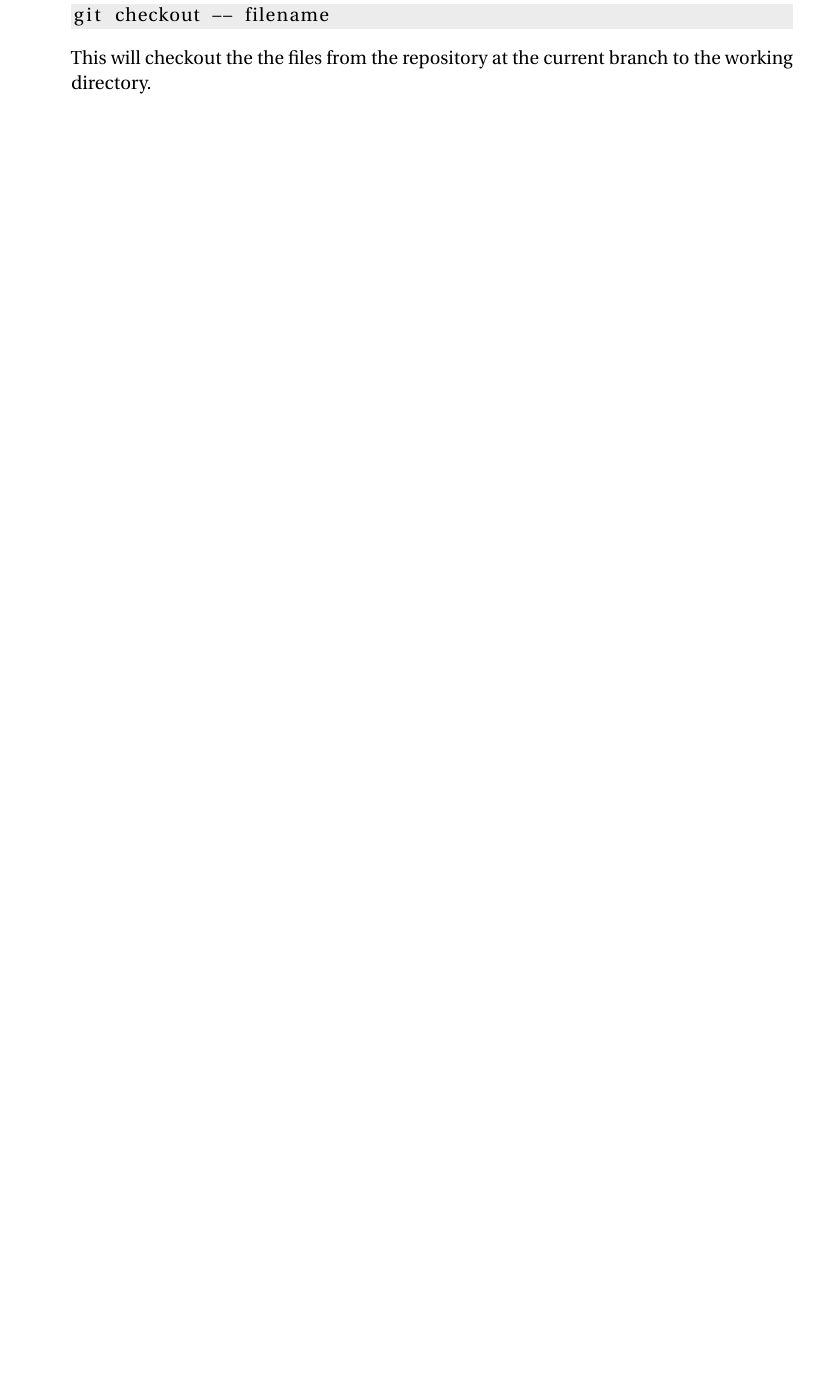
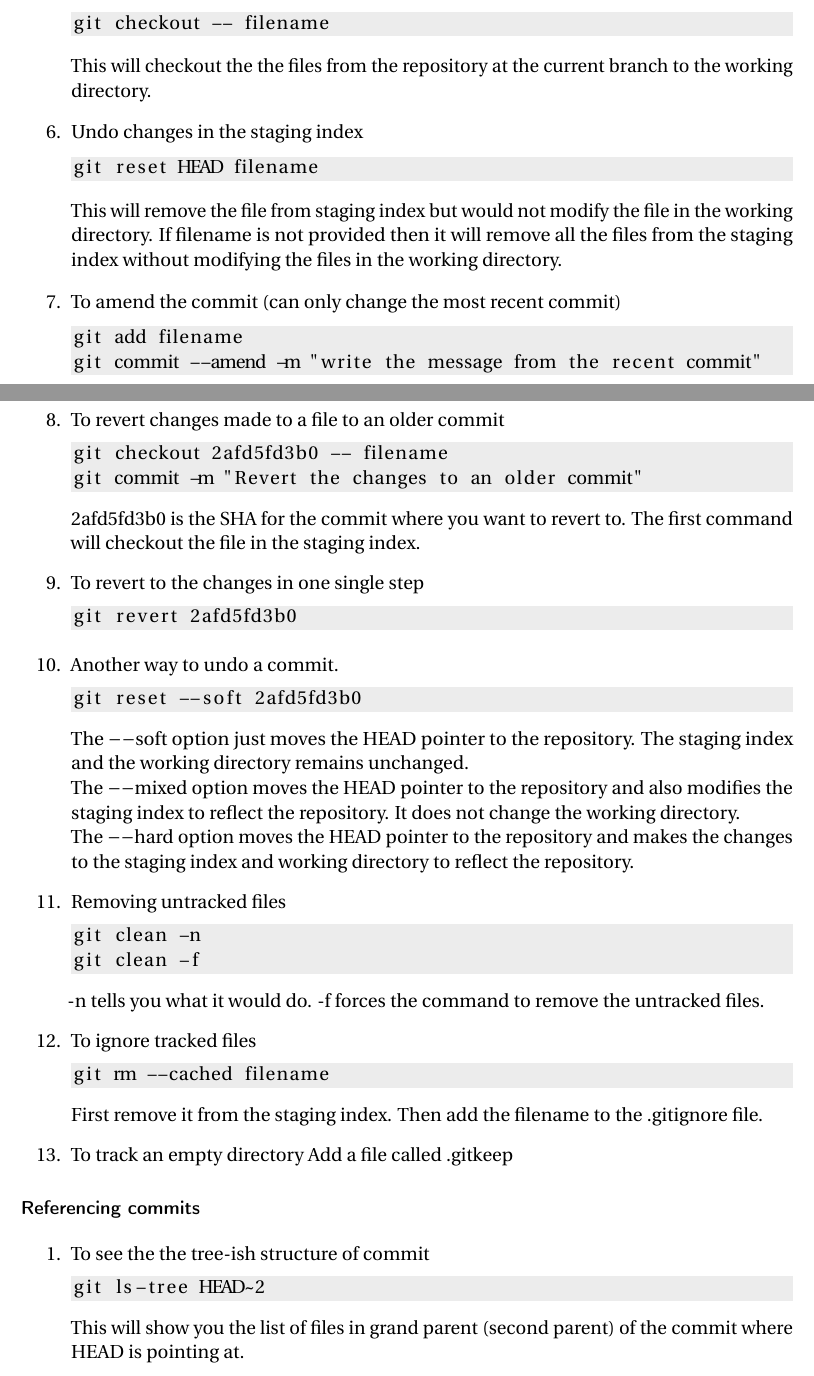
Before and after one commit to adityagore/Github-Tutorial, a LaTeX document (github_tutorial.tex): part of page 4 of 4 before the commit and two parts of pages 4 and 5 of 5 after it, the two joined at a grey line, cut so that both start at the same text, the shorter picture padded with empty space. Compiled offline with pdfLaTeX.

Commit message:
Added material from github tutorial chapter 8 and 9

```diff
--- a/github_tutorial.tex
+++ b/github_tutorial.tex
@@ -227,6 +252,57 @@ git diff --color-words filename
 git checkout -- filename
 \end{lstlisting}
 This will checkout the the files from the repository at the current branch to the working directory.
+\item Undo changes in the staging index
+\begin{lstlisting}
+git reset HEAD filename
+\end{lstlisting}
+This will remove the file from staging index but would not modify the file in the working directory. If filename is not provided then it will remove all the files from the staging index without modifying the files in the working directory.
+\item To amend the commit (can only change the most recent commit)
+\begin{lstlisting}
+git add filename
+git commit --amend -m "write the message from the recent commit"
+\end{lstlisting}
+This changes the most recent commit (the one that HEAD points to)
+\item To revert changes made to a file to an older commit
+\begin{lstlisting}
+git checkout 2afd5fd3b0 -- filename
+git commit -m "Revert the changes to an older commit"
+\end{lstlisting}
+2afd5fd3b0 is the SHA for the commit where you want to revert to. The first command will checkout the file in the staging index.
+\item To revert to the changes in one single step
+\begin{lstlisting}
+git revert 2afd5fd3b0
+\end{lstlisting}
+\item Another way to undo a commit.
+\begin{lstlisting}
+git reset --soft 2afd5fd3b0
+\end{lstlisting}
+The $--$soft option just moves the HEAD pointer to the repository. The staging index and the working directory remains unchanged.\\
+The $--$mixed option moves the HEAD pointer to the repository and also modifies the staging index to reflect the repository. It does not change the working directory.\\
+The $--$hard option moves the HEAD pointer to the repository and makes the changes to the staging index and working directory to reflect the repository.
+\item Removing untracked files
+\begin{lstlisting}
+git clean -n
+git clean -f
+\end{lstlisting}
+-n tells you what it would do.
+-f forces the command to remove the untracked files.
+\item To ignore tracked files
+\begin{lstlisting}
+git rm --cached filename
+\end{lstlisting}
+First remove it from the staging index. Then add the filename to the .gitignore file.
+\item To track an empty directory
+Add a file called .gitkeep
+\end{enumerate}
+
+\section*{Referencing commits}
+\begin{enumerate}
+\item To see the the tree-ish structure of commit
+\begin{lstlisting}
+git ls-tree HEAD~2
+\end{lstlisting}
+This will show you the list of files in grand parent (second parent) of the commit where HEAD is pointing at.
 \end{enumerate}
 
 \end{document}
```
Also changed, not shown: github_tutorial.pdf, github_tutorial.tex (27 more changed lines).
